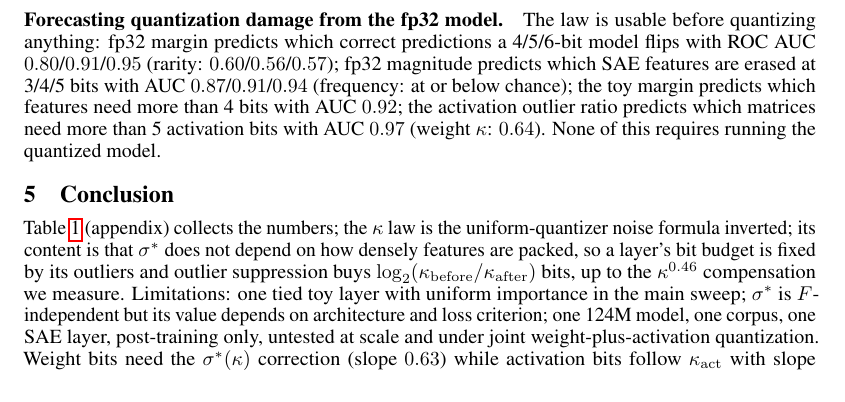
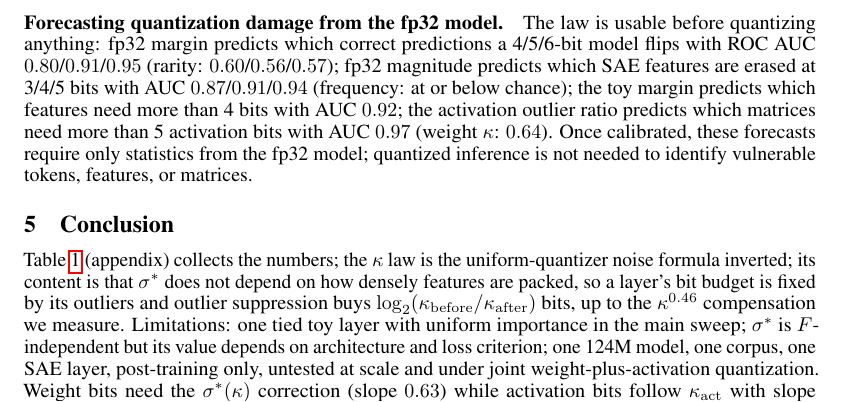
Before and after one commit to LakshyaV/neurips_workshop, a LaTeX paper (paper/main_v4.tex): part of page 4 of 11, cut so that both start at the same text. Compiled offline with pdfLaTeX.

Commit message:
v4: clarify that forecasts need only fp32 statistics once calibrated (#22)
Co-authored-by: Lakshya <lakyvasu22@gmail.com>

```diff
--- a/paper/main_v4.tex
+++ b/paper/main_v4.tex
@@ -254,7 +254,7 @@ frequency adding nothing ($+0.02$). Gaussian noise gives the same curves in ever
 predicts which correct predictions a 4/5/6-bit model flips with ROC AUC $0.80$/$0.91$/$0.95$ (rarity: $0.60$/$0.56$/$0.57$); fp32
 magnitude predicts which SAE features are erased at 3/4/5 bits with AUC $0.87$/$0.91$/$0.94$ (frequency: at or below chance); the
 toy margin predicts which features need more than 4 bits with AUC $0.92$; the activation outlier ratio predicts which matrices need
-more than 5 activation bits with AUC $0.97$ (weight $\kappa$: $0.64$). None of this requires running the quantized model.
+more than 5 activation bits with AUC $0.97$ (weight $\kappa$: $0.64$). Once calibrated, these forecasts require only statistics from the fp32 model; quantized inference is not needed to identify vulnerable tokens, features, or matrices.
 
 
 
```
Also changed, not shown: paper/main_v4_named.tex (+1 -1 lines), paper/main_v4.pdf, 1 other file.
